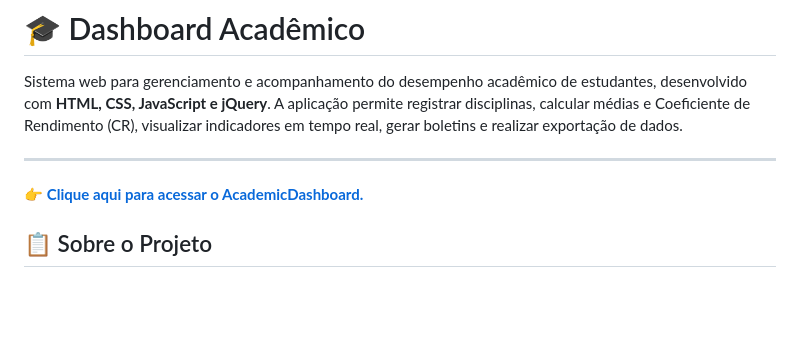
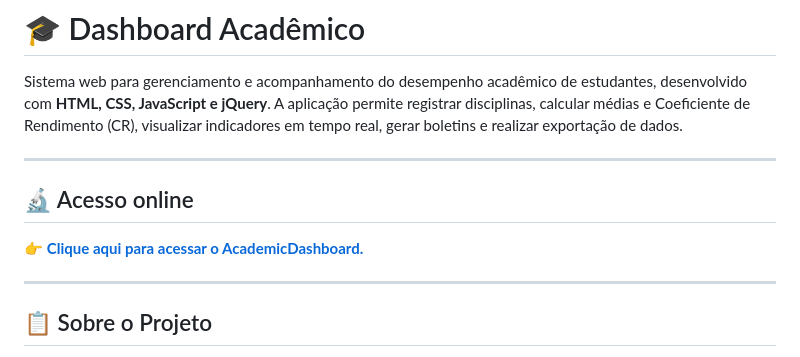
Before and after one commit to matheusdiasz2007/Jquery-IFSP, a Markdown page: README.md, the part around the change. GitHub-like rendering; blank space fills up the shorter version.

```diff
--- a/README.md
+++ b/README.md
@@ -20,9 +20,11 @@ Sistema web para gerenciamento e acompanhamento do desempenho acadêmico de estu
 
 ---
 
+## 🔬 Acesso online
+
 👉 **[Clique aqui para acessar o AcademicDashboard.](https://matheusdiasz2007.github.io/Jquery-IFSP/)**
 
-
+---
 ## 📋 Sobre o Projeto
 
 O **Dashboard Acadêmico** foi criado com o objetivo de auxiliar estudantes no monitoramento do seu desempenho acadêmico, oferecendo uma interface intuitiva para gerenciamento de disciplinas, acompanhamento de notas e análise de indicadores educacionais.
```
